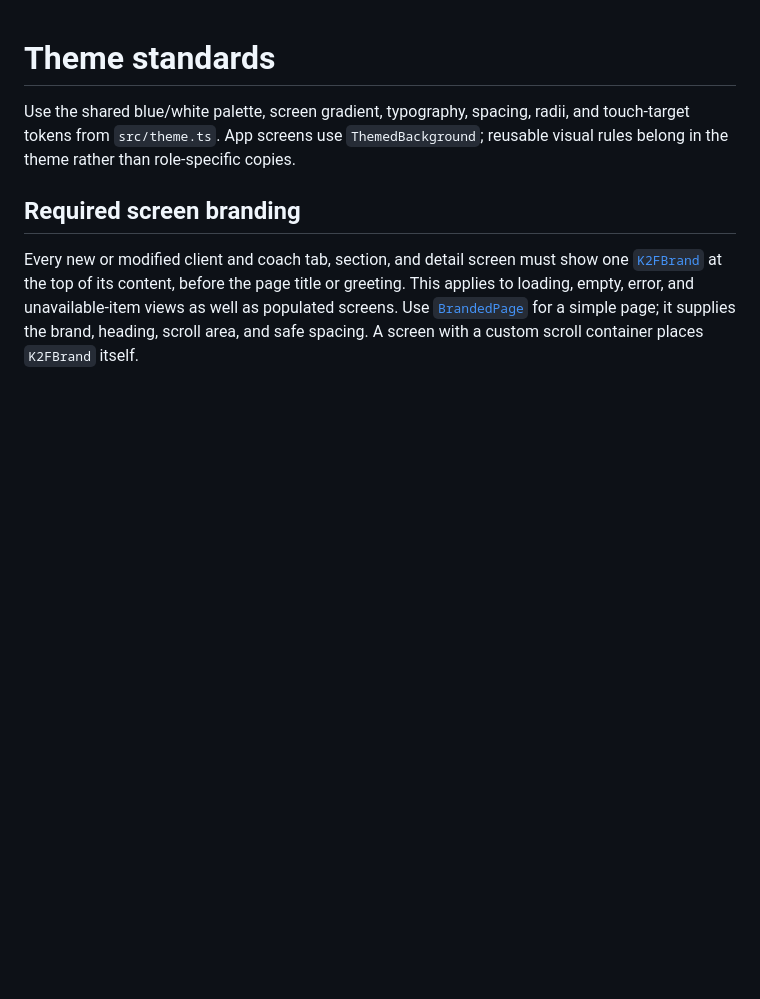
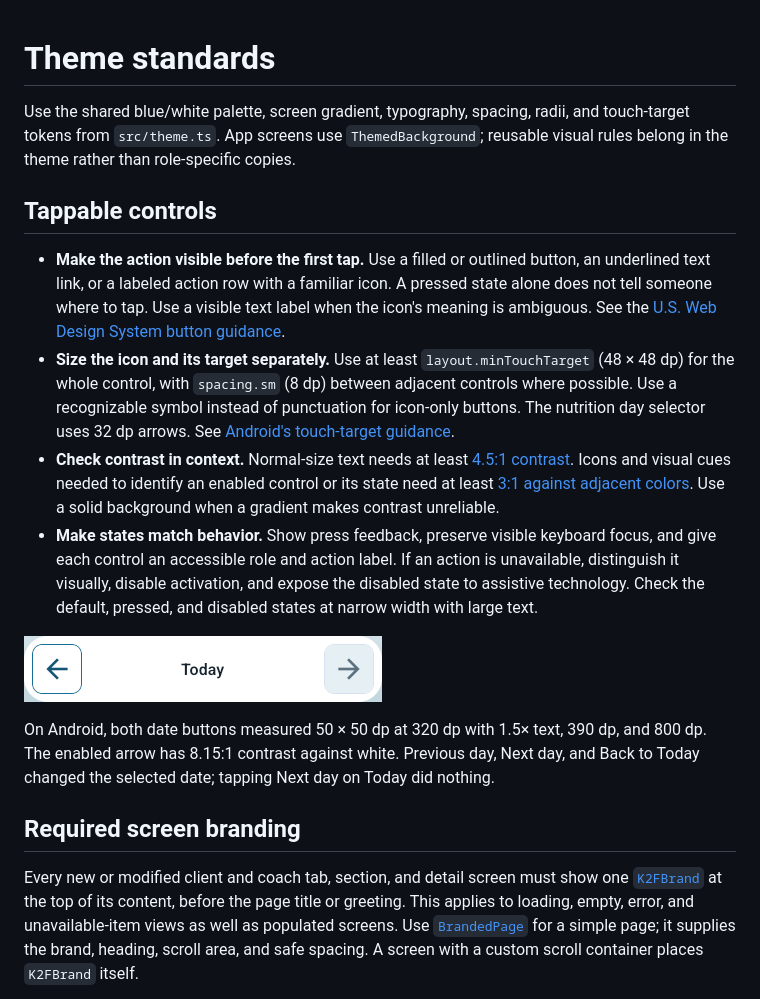
Before and after one commit to marynolan6/Keys2Fitness, a Markdown page: K2F/docs/theme-standards.md, the part around the change. GitHub-like rendering; pictures changed too: K2F/docs/images/nutrition-date-controls.png (added); blank space fills up the shorter version.

Commit message:
Make nutrition date controls easier to see and tap

```diff
--- a/K2F/docs/theme-standards.md
+++ b/K2F/docs/theme-standards.md
@@ -1,6 +1,17 @@
 # Theme standards
 
 Use the shared blue/white palette, screen gradient, typography, spacing, radii, and touch-target tokens from `src/theme.ts`. App screens use `ThemedBackground`; reusable visual rules belong in the theme rather than role-specific copies.
+
+## Tappable controls
+
+- **Make the action visible before the first tap.** Use a filled or outlined button, an underlined text link, or a labeled action row with a familiar icon. A pressed state alone does not tell someone where to tap. Use a visible text label when the icon's meaning is ambiguous. See the [U.S. Web Design System button guidance](https://designsystem.digital.gov/components/button/#usability-guidance).
+- **Size the icon and its target separately.** Use at least `layout.minTouchTarget` (48 × 48 dp) for the whole control, with `spacing.sm` (8 dp) between adjacent controls where possible. Use a recognizable symbol instead of punctuation for icon-only buttons. The nutrition day selector uses 32 dp arrows. See [Android's touch-target guidance](https://support.google.com/accessibility/android/answer/7101858?hl=en).
+- **Check contrast in context.** Normal-size text needs at least [4.5:1 contrast](https://www.w3.org/WAI/WCAG22/Understanding/contrast-minimum.html). Icons and visual cues needed to identify an enabled control or its state need at least [3:1 against adjacent colors](https://www.w3.org/WAI/WCAG22/Understanding/non-text-contrast.html). Use a solid background when a gradient makes contrast unreliable.
+- **Make states match behavior.** Show press feedback, preserve visible keyboard focus, and give each control an accessible role and action label. If an action is unavailable, distinguish it visually, disable activation, and expose the disabled state to assistive technology. Check the default, pressed, and disabled states at narrow width with large text.
+
+![Nutrition date selector with an outlined Previous day button and a muted Next day button on Today](images/nutrition-date-controls.png)
+
+On Android, both date buttons measured 50 × 50 dp at 320 dp with 1.5× text, 390 dp, and 800 dp. The enabled arrow has 8.15:1 contrast against white. Previous day, Next day, and Back to Today changed the selected date; tapping Next day on Today did nothing.
 
 ## Required screen branding
 
```
Also changed, not shown: K2F/AGENTS.md (+1 -1 lines), 2 other files.
